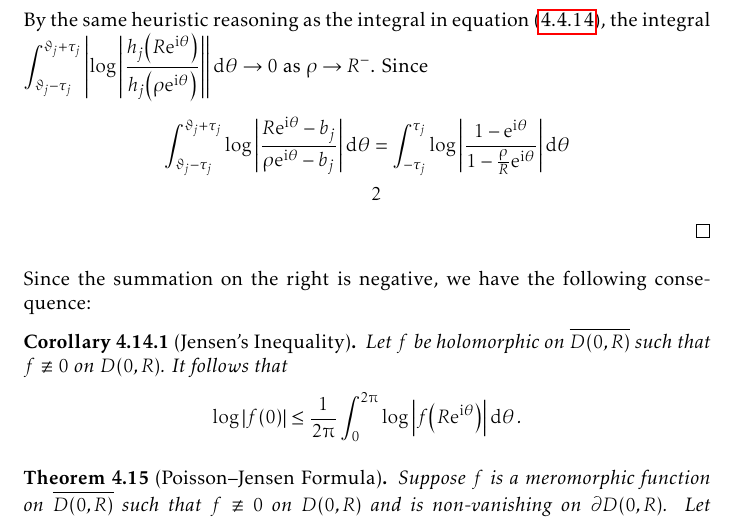
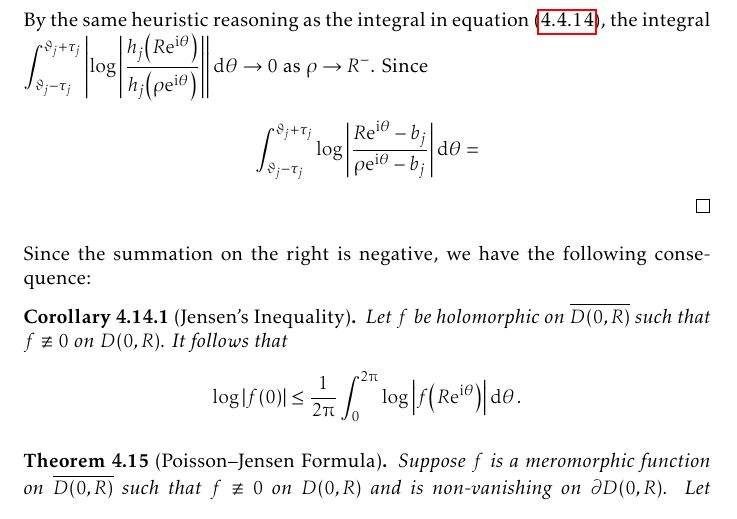
Before and after one commit to slipperking/complex-analysis-latex, a LaTeX document (main.tex): part of page 112 of 154, cut so that both start at the same text. Compiled offline with pdfLaTeX.

Commit message:
overleaf_to_git (Mon Aug 11 22:58:58 2025 -0700): update main.tex from r19568 to r19569

```diff
--- a/main.tex
+++ b/main.tex
@@ -2546,8 +2546,7 @@ As it turns out, an entire function can in fact be constructed for infinitely ma
     \end{align*}
     By the same heuristic reasoning as the integral in equation~\eqref{eq:jensensformula_firstintegralvanishes}, the integral \(\int_{\vartheta_j-\tau_j}^{\vartheta_j+\tau_j}\abs{\log\abs{\frac{h_j\qty(R\ee^{\ii\theta})}{h_j\qty(\rho\ee^{\ii\theta})}}}\dd{\theta}\to 0\) as \(\rho\to R^-\).
     Since \begin{align*}
-        \int_{\vartheta_j-\tau_j}^{\vartheta_j+\tau_j}\log\abs{\frac{R\ee^{\ii\theta}-b_j}{\rho\ee^{\ii\theta}-b_j}}\dd{\theta}&=\int_{-\tau_j}^{\tau_j}\log\abs{\frac{1-\ee^{\ii\theta}}{1-\frac{\rho}{R}\ee^{\ii\theta}}}\dd{\theta}\\
-        &2
+        \int_{\vartheta_j-\tau_j}^{\vartheta_j+\tau_j}\log\abs{\frac{R\ee^{\ii\theta}-b_j}{\rho\ee^{\ii\theta}-b_j}}\dd{\theta}&=
     \end{align*}
 \end{proof}
 Since the summation on the right is negative, we have the following consequence:
```
